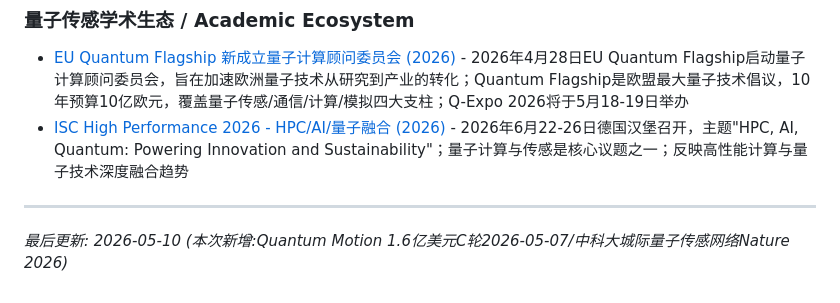
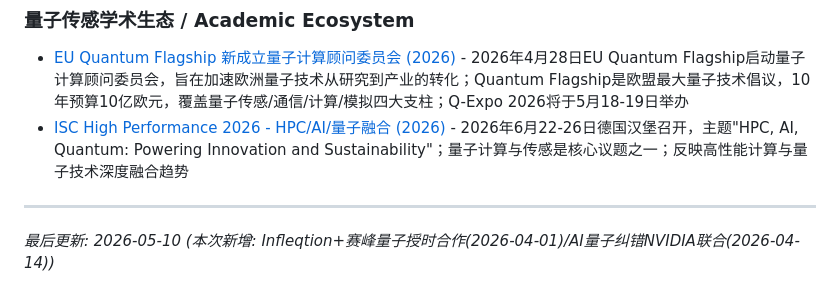
Before and after one commit to wushanchi/QSensingZoo, a Markdown page: 03-Products/README.md, the part around the change. Drawn GitHub-style.

```diff
--- a/03-Products/README.md
+++ b/03-Products/README.md
@@ -240,4 +240,4 @@
 
 ---
 
-*最后更新: 2026-05-10 (本次新增:Quantum Motion 1.6亿美元C轮2026-05-07/中科大城际量子传感网络Nature 2026)*
+*最后更新: 2026-05-10 (本次新增: Infleqtion+赛峰量子授时合作(2026-04-01)/AI量子纠错NVIDIA联合(2026-04-14))*
```
